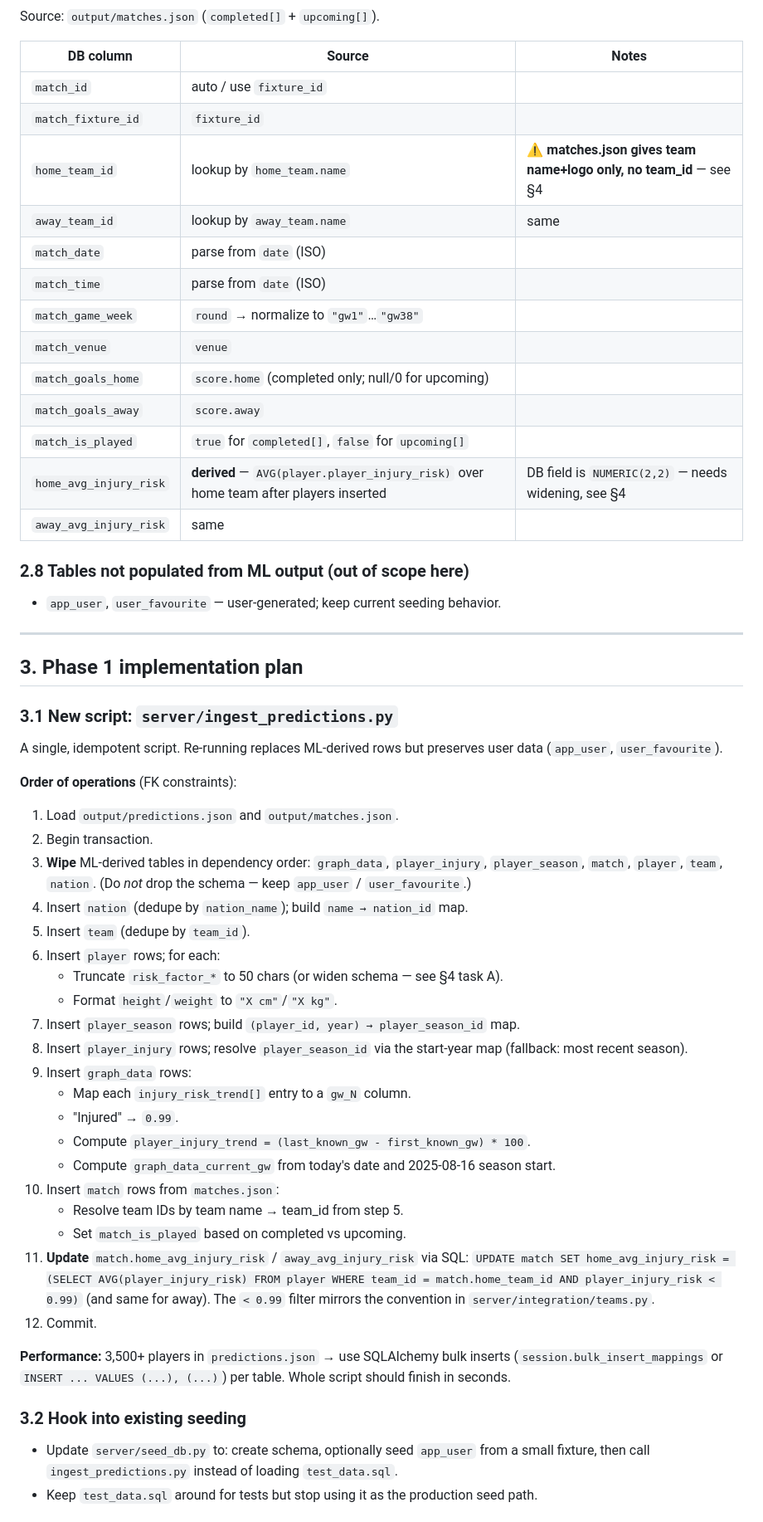
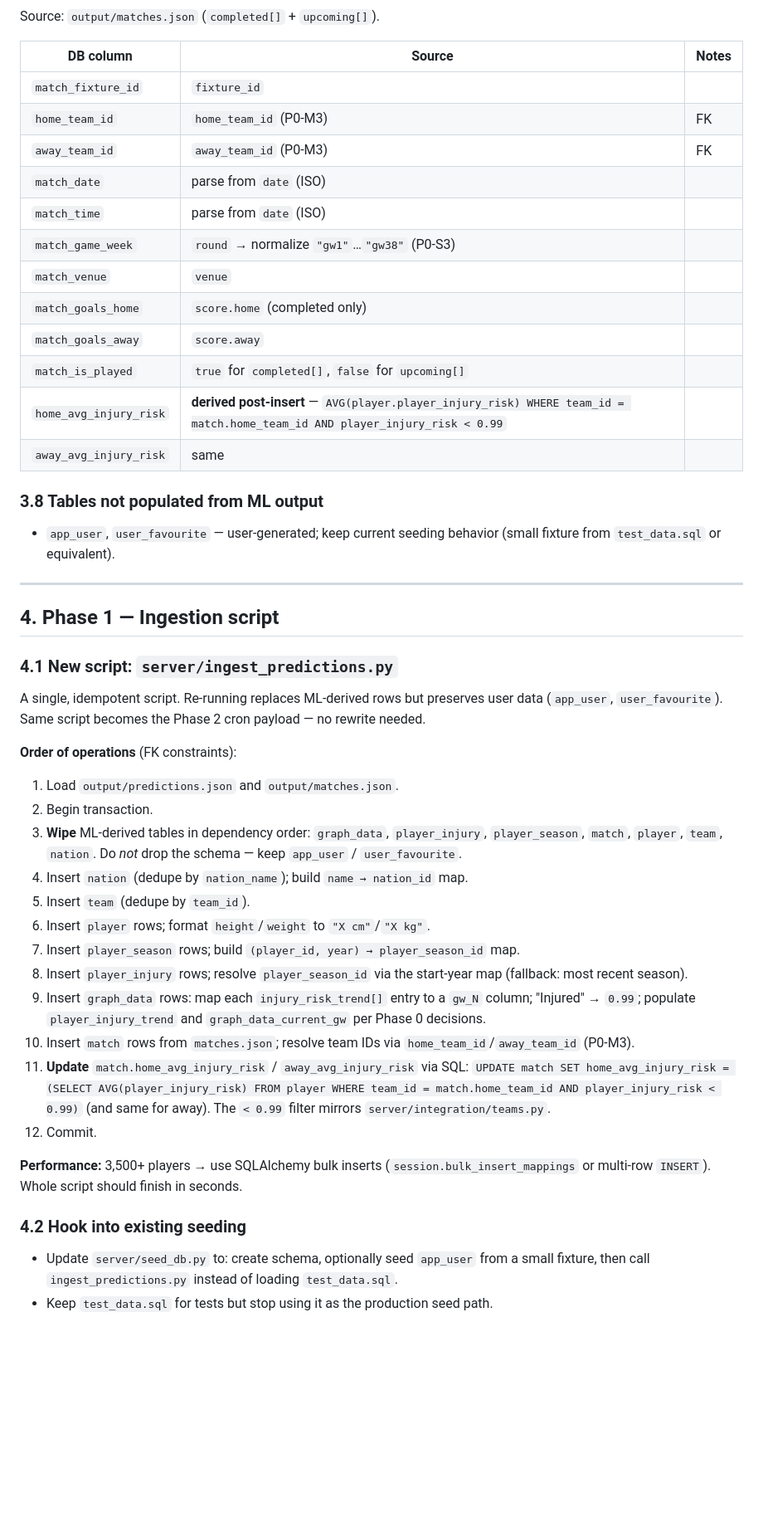
Before and after one commit to de1vos/sports-injury-indicator, a Markdown page: PopulateDBPlan.md, the part around one of its changes. Shown at 83% size. Drawn GitHub-style; blank space fills up the shorter version.

```diff
--- a/PopulateDBPlan.md
+++ b/PopulateDBPlan.md
@@ -106,55 +175,46 @@ Source: `output/matches.json` (`completed[]` + `upcoming[]`).
 
 | DB column | Source | Notes |
 |---|---|---|
-| `match_id` | auto / use `fixture_id` | |
 | `match_fixture_id` | `fixture_id` | |
-| `home_team_id` | lookup by `home_team.name` | ⚠️ **matches.json gives team name+logo only, no team_id** — see §4 |
-| `away_team_id` | lookup by `away_team.name` | same |
+| `home_team_id` | `home_team_id` (P0-M3) | FK |
+| `away_team_id` | `away_team_id` (P0-M3) | FK |
 | `match_date` | parse from `date` (ISO) | |
 | `match_time` | parse from `date` (ISO) | |
-| `match_game_week` | `round` → normalize to `"gw1"`…`"gw38"` | |
+| `match_game_week` | `round` → normalize `"gw1"`…`"gw38"` (P0-S3) | |
 | `match_venue` | `venue` | |
-| `match_goals_home` | `score.home` (completed only; null/0 for upcoming) | |
+| `match_goals_home` | `score.home` (completed only) | |
 | `match_goals_away` | `score.away` | |
 | `match_is_played` | `true` for `completed[]`, `false` for `upcoming[]` | |
-| `home_avg_injury_risk` | **derived** — `AVG(player.player_injury_risk)` over home team after players inserted | DB field is `NUMERIC(2,2)` — needs widening, see §4 |
+| `home_avg_injury_risk` | **derived post-insert** — `AVG(player.player_injury_risk) WHERE team_id = match.home_team_id AND player_injury_risk < 0.99` | |
 | `away_avg_injury_risk` | same | |
 
-### 2.8 Tables not populated from ML output (out of scope here)
-- `app_user`, `user_favourite` — user-generated; keep current seeding behavior.
+### 3.8 Tables not populated from ML output
+- `app_user`, `user_favourite` — user-generated; keep current seeding behavior (small fixture from `test_data.sql` or equivalent).
 
 ---
 
-## 3. Phase 1 implementation plan
+## 4. Phase 1 — Ingestion script
 
-### 3.1 New script: `server/ingest_predictions.py`
-A single, idempotent script. Re-running replaces ML-derived rows but preserves user data (`app_user`, `user_favourite`).
+### 4.1 New script: `server/ingest_predictions.py`
+A single, idempotent script. Re-running replaces ML-derived rows but preserves user data (`app_user`, `user_favourite`). Same script becomes the Phase 2 cron payload — no rewrite needed.
 
 **Order of operations** (FK constraints):
 1. Load `output/predictions.json` and `output/matches.json`.
 2. Begin transaction.
-3. **Wipe** ML-derived tables in dependency order: `graph_data`, `player_injury`, `player_season`, `match`, `player`, `team`, `nation`. (Do *not* drop the schema — keep `app_user` / `user_favourite`.)
+3. **Wipe** ML-derived tables in dependency order: `graph_data`, `player_injury`, `player_season`, `match`, `player`, `team`, `nation`. Do *not* drop the schema — keep `app_user` / `user_favourite`.
 4. Insert `nation` (dedupe by `nation_name`); build `name → nation_id` map.
 5. Insert `team` (dedupe by `team_id`).
-6. Insert `player` rows; for each:
-   - Truncate `risk_factor_*` to 50 chars (or widen schema — see §4 task A).
-   - Format `height`/`weight` to `"X cm"`/`"X kg"`.
+6. Insert `player` rows; format `height`/`weight` to `"X cm"`/`"X kg"`.
 7. Insert `player_season` rows; build `(player_id, year) → player_season_id` map.
 8. Insert `player_injury` rows; resolve `player_season_id` via the start-year map (fallback: most recent season).
-9. Insert `graph_data` rows:
-   - Map each `injury_risk_trend[]` entry to a `gw_N` column.
-   - "Injured" → `0.99`.
-   - Compute `player_injury_trend = (last_known_gw - first_known_gw) * 100`.
-   - Compute `graph_data_current_gw` from today's date and 2025-08-16 season start.
-10. Insert `match` rows from `matches.json`:
-    - Resolve team IDs by team name → team_id from step 5.
-    - Set `match_is_played` based on completed vs upcoming.
-11. **Update** `match.home_avg_injury_risk` / `away_avg_injury_risk` via SQL: `UPDATE match SET home_avg_injury_risk = (SELECT AVG(player_injury_risk) FROM player WHERE team_id = match.home_team_id AND player_injury_risk < 0.99)` (and same for away). The `< 0.99` filter mirrors the convention in `server/integration/teams.py`.
+9. Insert `graph_data` rows: map each `injury_risk_trend[]` entry to a `gw_N` column; "Injured" → `0.99`; populate `player_injury_trend` and `graph_data_current_gw` per Phase 0 decisions.
+10. Insert `match` rows from `matches.json`; resolve team IDs via `home_team_id`/`away_team_id` (P0-M3).
+11. **Update** `match.home_avg_injury_risk` / `away_avg_injury_risk` via SQL: `UPDATE match SET home_avg_injury_risk = (SELECT AVG(player_injury_risk) FROM player WHERE team_id = match.home_team_id AND player_injury_risk < 0.99)` (and same for away). The `< 0.99` filter mirrors `server/integration/teams.py`.
 12. Commit.
 
-**Performance:** 3,500+ players in `predictions.json` → use SQLAlchemy bulk inserts (`session.bulk_insert_mappings` or `INSERT ... VALUES (...), (...)`) per table. Whole script should finish in seconds.
+**Performance:** 3,500+ players → use SQLAlchemy bulk inserts (`session.bulk_insert_mappings` or multi-row `INSERT`). Whole script should finish in seconds.
 
-### 3.2 Hook into existing seeding
+### 4.2 Hook into existing seeding
 - Update `server/seed_db.py` to: create schema, optionally seed `app_user` from a small fixture, then call `ingest_predictions.py` instead of loading `test_data.sql`.
-- Keep `test_data.sql` around for tests but stop using it as the production seed path.
+- Keep `test_data.sql` for tests but stop using it as the production seed path.
 
```
Also changed, not shown: other parts of PopulateDBPlan.md (+125 -93 lines).
